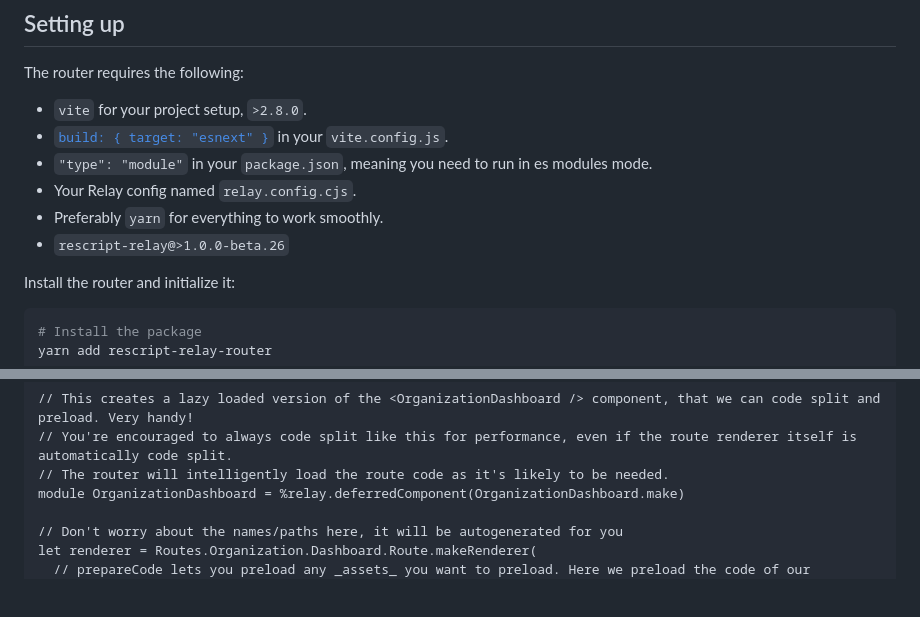
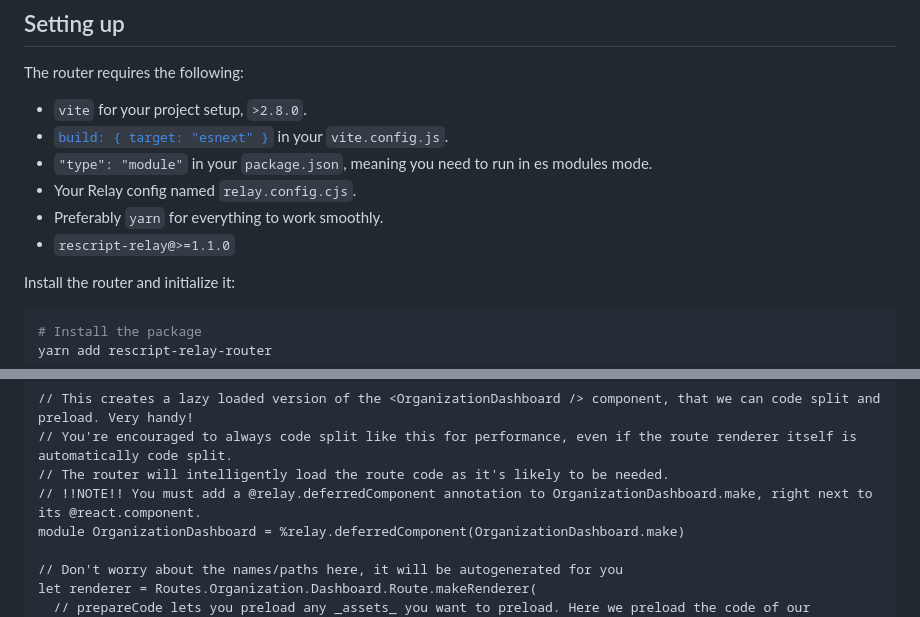
Before and after one commit to zth/rescript-relay-router, a Markdown page: packages/rescript-relay-router/README.md, 2 parts joined by grey strips. GitHub-like rendering; blank space fills up the shorter version.

Commit message:
quick and dirty readme updates

```diff
--- a/packages/rescript-relay-router/README.md
+++ b/packages/rescript-relay-router/README.md
@@ -24,7 +24,7 @@ The router requires the following:
 - `"type": "module"` in your `package.json`, meaning you need to run in es modules mode.
 - Your Relay config named `relay.config.cjs`.
 - Preferably `yarn` for everything to work smoothly.
-- `rescript-relay@>1.0.0-beta.26`
+- `rescript-relay@>=1.1.0`
 
 Install the router and initialize it:
 
@@ -162,6 +162,7 @@ A route renderer looks like this:
 // This creates a lazy loaded version of the <OrganizationDashboard /> component, that we can code split and preload. Very handy!
 // You're encouraged to always code split like this for performance, even if the route renderer itself is automatically code split.
 // The router will intelligently load the route code as it's likely to be needed.
+// !!NOTE!! You must add a @relay.deferredComponent annotation to OrganizationDashboard.make, right next to its @react.component.
 module OrganizationDashboard = %relay.deferredComponent(OrganizationDashboard.make)
 
 // Don't worry about the names/paths here, it will be autogenerated for you
```
Also changed, not shown: 1 other file.
